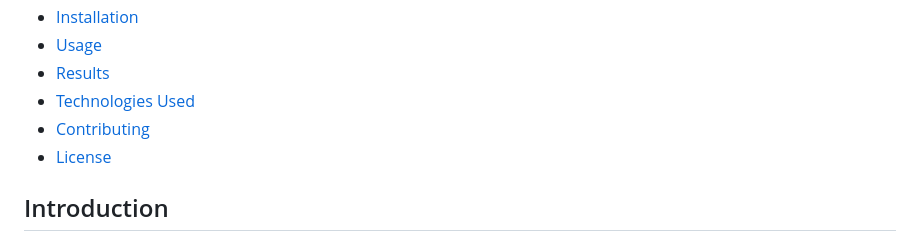
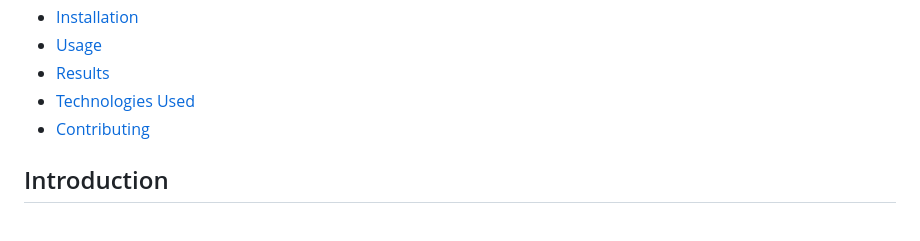
Before and after one commit to saksham3232/Credit-Card-Fraud-Detection, a Markdown page: README.md, the part around the change. Drawn GitHub-style.

```diff
--- a/README.md
+++ b/README.md
@@ -12,7 +12,6 @@ This repository contains a project focused on detecting fraudulent credit card t
 - [Results](#results)
 - [Technologies Used](#technologies-used)
 - [Contributing](#contributing)
-- [License](#license)
 
 ## Introduction
 
```
